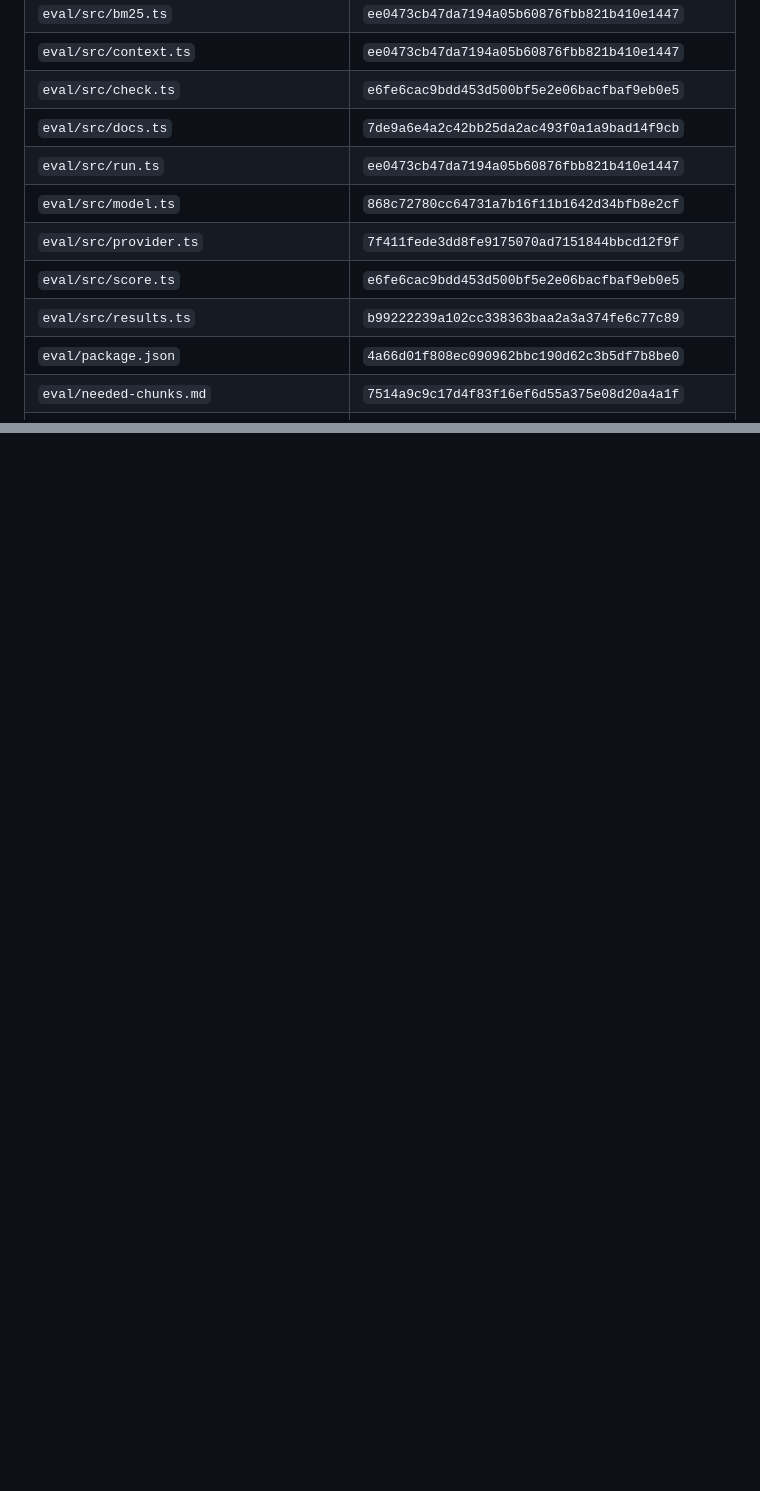
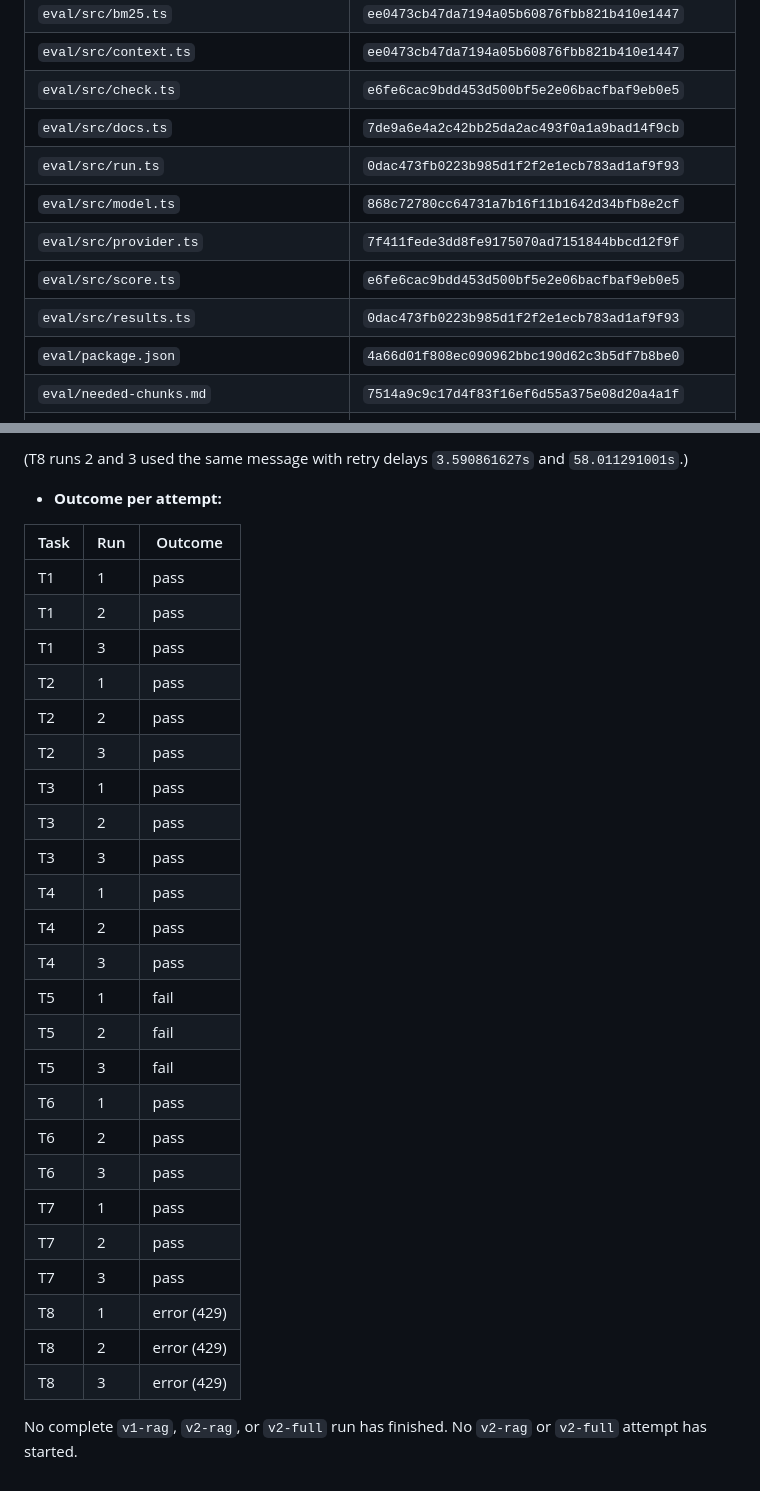
Before and after one commit to hakierka/docs-the-agent-can-read, a Markdown page: eval/frozen.md, 2 parts joined by grey strips. Rendered like a GitHub page; blank space fills up the shorter version.

Commit message:
record aborted v1-rag attempt

```diff
--- a/eval/frozen.md
+++ b/eval/frozen.md
@@ -19,11 +19,11 @@ docs v1 was last changed in `c1c5366`, which is before the baseline run, so v1-r
 | `eval/src/context.ts` | `ee0473cb47da7194a05b60876fbb821b410e1447` |
 | `eval/src/check.ts` | `e6fe6cac9bdd453d500bf5e2e06bacfbaf9eb0e5` |
 | `eval/src/docs.ts` | `7de9a6e4a2c42bb25da2ac493f0a1a9bad14f9cb` |
-| `eval/src/run.ts` | `ee0473cb47da7194a05b60876fbb821b410e1447` |
+| `eval/src/run.ts` | `0dac473fb0223b985d1f2f2e1ecb783ad1af9f93` |
 | `eval/src/model.ts` | `868c72780cc64731a7b16f11b1642d34bfb8e2cf` |
 | `eval/src/provider.ts` | `7f411fede3dd8fe9175070ad7151844bbcd12f9f` |
 | `eval/src/score.ts` | `e6fe6cac9bdd453d500bf5e2e06bacfbaf9eb0e5` |
-| `eval/src/results.ts` | `b99222239a102cc338363baa2a3a374fe6c77c89` |
+| `eval/src/results.ts` | `0dac473fb0223b985d1f2f2e1ecb783ad1af9f93` |
 | `eval/package.json` | `4a66d01f808ec090962bbc190d62c3b5df7b8be0` |
 | `eval/needed-chunks.md` | `7514a9c9c17d4f83f16ef6d55a375e08d20a4a1f` |
 | `eval/needed-chunks-v2.md` | `a33fab37186cd4151c89bf7627ce0af50a2bece6` |
@@ -89,0 +108,32 @@ No real run of v1-rag, v2-rag or v2-full has happened at the time of this commit
+(T8 runs 2 and 3 used the same message with retry delays `3.590861627s` and `58.011291001s`.)
+
+- **Outcome per attempt:**
+
+| Task | Run | Outcome |
+|------|-----|---------|
+| T1 | 1 | pass |
+| T1 | 2 | pass |
+| T1 | 3 | pass |
+| T2 | 1 | pass |
+| T2 | 2 | pass |
+| T2 | 3 | pass |
+| T3 | 1 | pass |
+| T3 | 2 | pass |
+| T3 | 3 | pass |
+| T4 | 1 | pass |
+| T4 | 2 | pass |
+| T4 | 3 | pass |
+| T5 | 1 | fail |
+| T5 | 2 | fail |
+| T5 | 3 | fail |
+| T6 | 1 | pass |
+| T6 | 2 | pass |
+| T6 | 3 | pass |
+| T7 | 1 | pass |
+| T7 | 2 | pass |
+| T7 | 3 | pass |
+| T8 | 1 | error (429) |
+| T8 | 2 | error (429) |
+| T8 | 3 | error (429) |
+
+No complete `v1-rag`, `v2-rag`, or `v2-full` run has finished. No `v2-rag` or `v2-full` attempt has started.
```
Also changed, not shown: other parts of eval/frozen.md (+23 -5 lines).
